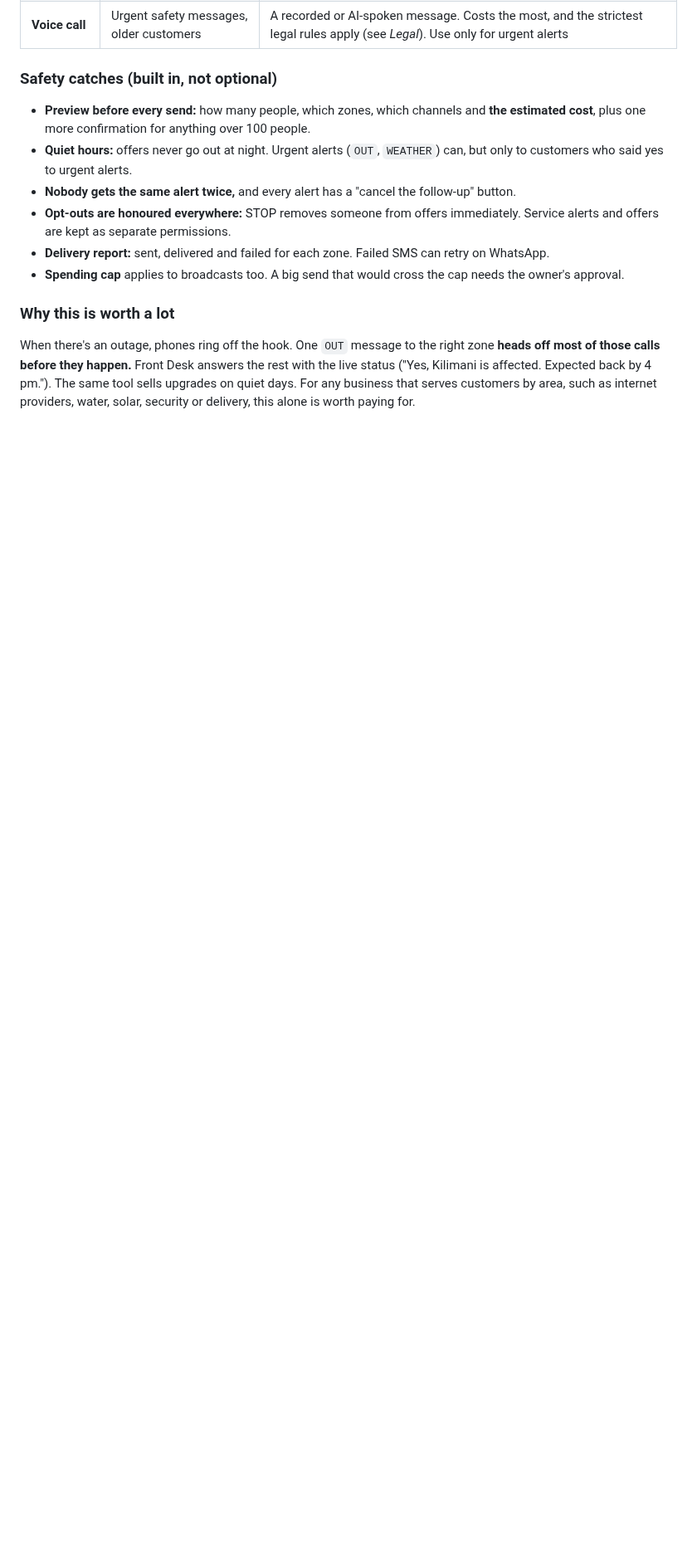
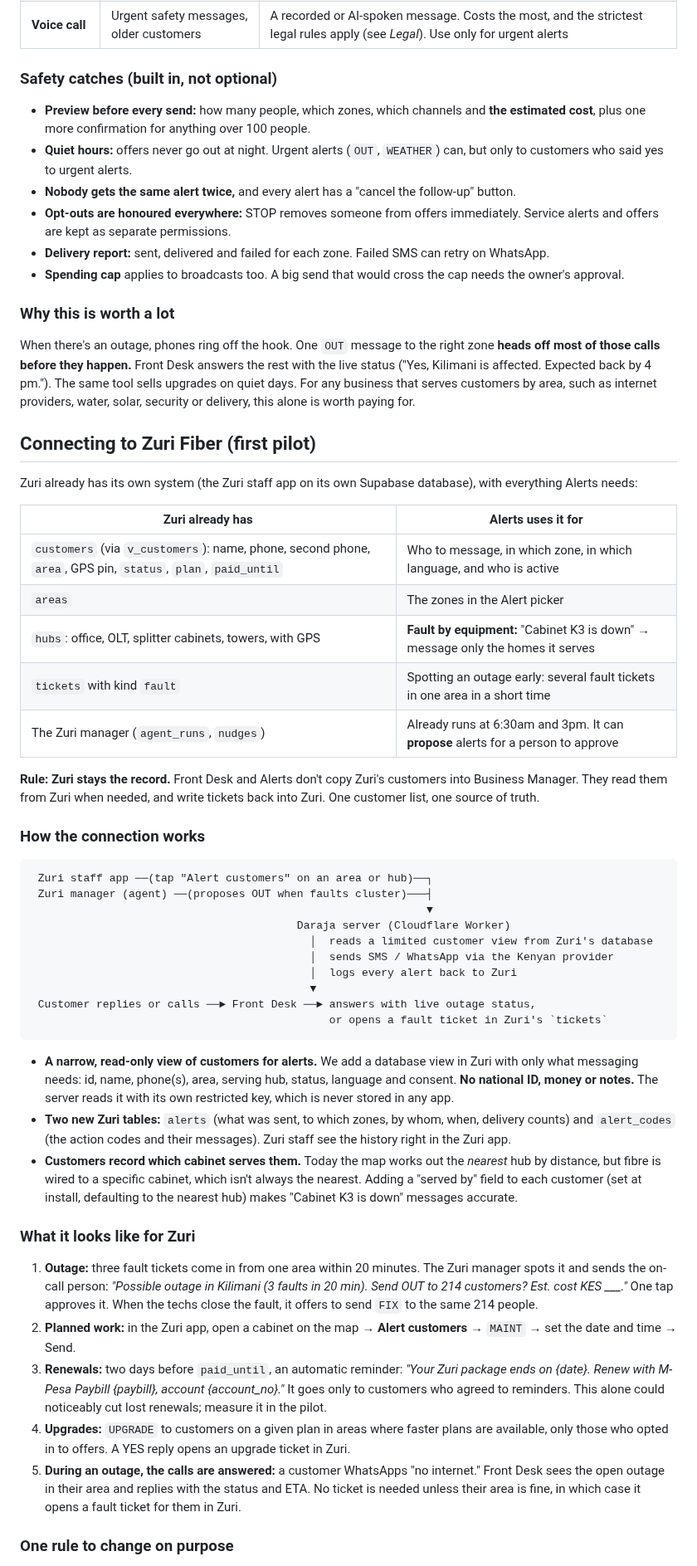
Before and after one commit to JerryWins1/daraja-apps, a Markdown page: business-manager/FRONT-DESK-PLAN.md, the part around one of its changes. Shown at 83% size. Drawn GitHub-style; blank space fills up the shorter version.

Commit message:
Front Desk plan: connect Alerts to Zuri Fiber as the first pilot
Co-Authored-By: Claude Opus 5.5 <noreply@anthropic.com>
Claude-Session: https://claude.ai/code/session_011TaZnJV1za28b2xPtVyUoM

````diff
--- a/business-manager/FRONT-DESK-PLAN.md
+++ b/business-manager/FRONT-DESK-PLAN.md
@@ -77,3 +77,47 @@ The owner sets up **action codes** ahead of time. Each one is a ready plan:
 ### Why this is worth a lot
 
 When there's an outage, phones ring off the hook. One `OUT` message to the right zone **heads off most of those calls before they happen.** Front Desk answers the rest with the live status ("Yes, Kilimani is affected. Expected back by 4 pm."). The same tool sells upgrades on quiet days. For any business that serves customers by area, such as internet providers, water, solar, security or delivery, this alone is worth paying for.
+
+## Connecting to Zuri Fiber (first pilot)
+
+Zuri already has its own system (the Zuri staff app on its own Supabase database), with everything Alerts needs:
+
+| Zuri already has | Alerts uses it for |
+|---|---|
+| `customers` (via `v_customers`): name, phone, second phone, `area`, GPS pin, `status`, `plan`, `paid_until` | Who to message, in which zone, in which language, and who is active |
+| `areas` | The zones in the Alert picker |
+| `hubs`: office, OLT, splitter cabinets, towers, with GPS | **Fault by equipment:** "Cabinet K3 is down" → message only the homes it serves |
+| `tickets` with kind `fault` | Spotting an outage early: several fault tickets in one area in a short time |
+| The Zuri manager (`agent_runs`, `nudges`) | Already runs at 6:30am and 3pm. It can **propose** alerts for a person to approve |
+
+**Rule: Zuri stays the record.** Front Desk and Alerts don't copy Zuri's customers into Business Manager. They read them from Zuri when needed, and write tickets back into Zuri. One customer list, one source of truth.
+
+### How the connection works
+
+```
+ Zuri staff app ──(tap "Alert customers" on an area or hub)──┐
+ Zuri manager (agent) ──(proposes OUT when faults cluster)───┤
+                                                             ▼
+                                         Daraja server (Cloudflare Worker)
+                                           │  reads a limited customer view from Zuri's database
+                                           │  sends SMS / WhatsApp via the Kenyan provider
+                                           │  logs every alert back to Zuri
+                                           ▼
+ Customer replies or calls ──► Front Desk ──► answers with live outage status,
+                                              or opens a fault ticket in Zuri's `tickets`
+```
+
+- **A narrow, read-only view of customers for alerts.** We add a database view in Zuri with only what messaging needs: id, name, phone(s), area, serving hub, status, language and consent. **No national ID, money or notes.** The server reads it with its own restricted key, which is never stored in any app.
+- **Two new Zuri tables:** `alerts` (what was sent, to which zones, by whom, when, delivery counts) and `alert_codes` (the action codes and their messages). Zuri staff see the history right in the Zuri app.
+- **Customers record which cabinet serves them.** Today the map works out the *nearest* hub by distance, but fibre is wired to a specific cabinet, which isn't always the nearest. Adding a "served by" field to each customer (set at install, defaulting to the nearest hub) makes "Cabinet K3 is down" messages accurate.
+
+### What it looks like for Zuri
+
+1. **Outage:** three fault tickets come in from one area within 20 minutes. The Zuri manager spots it and sends the on-call person: *"Possible outage in Kilimani (3 faults in 20 min). Send OUT to 214 customers? Est. cost KES ___."* One tap approves it. When the techs close the fault, it offers to send `FIX` to the same 214 people.
+2. **Planned work:** in the Zuri app, open a cabinet on the map → **Alert customers** → `MAINT` → set the date and time → Send.
+3. **Renewals:** two days before `paid_until`, an automatic reminder: *"Your Zuri package ends on {date}. Renew with M-Pesa Paybill {paybill}, account {account_no}."* It goes only to customers who agreed to reminders. This alone could noticeably cut lost renewals; measure it in the pilot.
+4. **Upgrades:** `UPGRADE` to customers on a given plan in areas where faster plans are available, only those who opted in to offers. A YES reply opens an upgrade ticket in Zuri.
+5. **During an outage, the calls are answered:** a customer WhatsApps "no internet." Front Desk sees the open outage in their area and replies with the status and ETA. No ticket is needed unless their area is fine, in which case it opens a fault ticket for them in Zuri.
+
+### One rule to change on purpose
+
````
Also changed, not shown: other parts of business-manager/FRONT-DESK-PLAN.md (+14 -1 lines).
